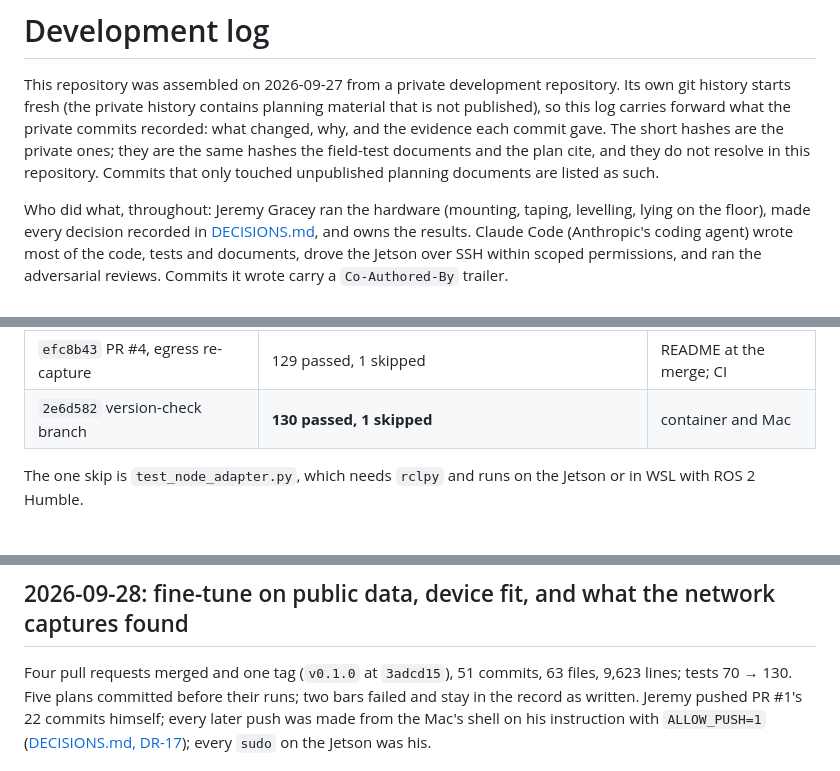
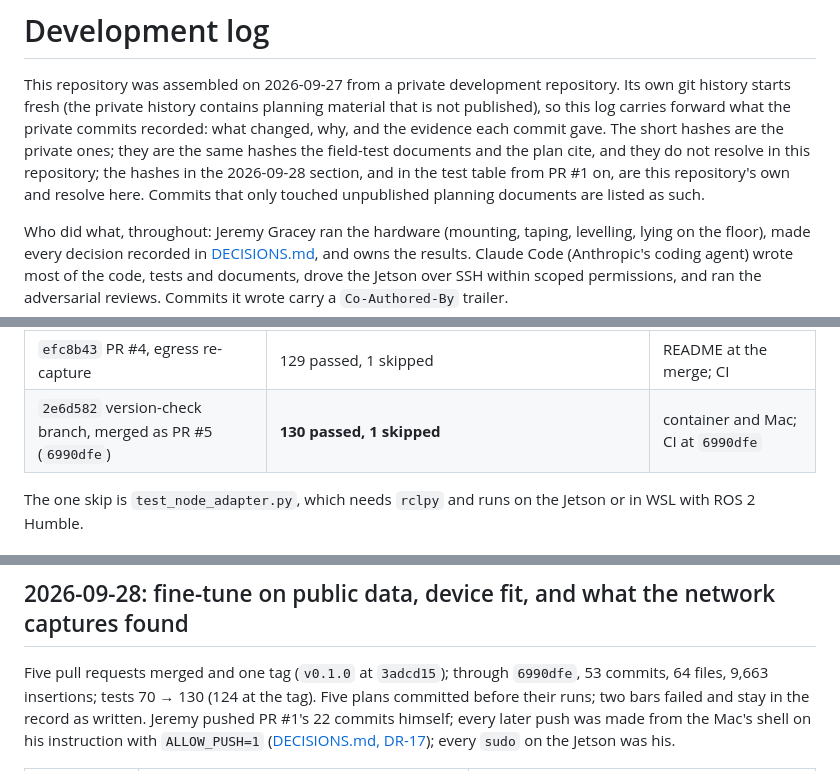
Before and after one commit to JeremyGracey-AI/prevera-guardian-lidar, a Markdown page: docs/DEVELOPMENT-LOG.md, 3 parts joined by grey strips. Rendered like a GitHub page.

```diff
--- a/docs/DEVELOPMENT-LOG.md
+++ b/docs/DEVELOPMENT-LOG.md
@@ -4,7 +4,8 @@ This repository was assembled on 2026-09-27 from a private development repositor
 (the private history contains planning material that is not published), so this log carries forward what the
 private commits recorded: what changed, why, and the evidence each commit gave. The short hashes are the private
 ones; they are the same hashes the field-test documents and the plan cite, and they do not resolve in this
-repository. Commits that only touched unpublished planning documents are listed as such.
+repository; the hashes in the 2026-09-28 section, and in the test table from PR #1 on, are this repository's own and
+resolve here. Commits that only touched unpublished planning documents are listed as such.
 
 Who did what, throughout: Jeremy Gracey ran the hardware (mounting, taping, levelling, lying on the floor), made
 every decision recorded in [DECISIONS.md](DECISIONS.md), and owns the results. Claude Code (Anthropic's coding
@@ -36,7 +37,7 @@ timeline
 | `6bf7127` PR #1, fine-tune branch and review fixes | 96 passed, 1 skipped | README at the merge |
 | `3adcd15` PR #3, gaps branch (co-load, egress, CI, URDF) | 124 passed, 1 skipped | README at the merge; CI |
 | `efc8b43` PR #4, egress re-capture | 129 passed, 1 skipped | README at the merge; CI |
-| `2e6d582` version-check branch | **130 passed, 1 skipped** | container and Mac |
+| `2e6d582` version-check branch, merged as PR #5 (`6990dfe`) | **130 passed, 1 skipped** | container and Mac; CI at `6990dfe` |
 
 The one skip is `test_node_adapter.py`, which needs `rclpy` and runs on the Jetson or in WSL with ROS 2 Humble.
 
@@ -98,7 +99,8 @@ walking or standing) and the correction it forces in DR-09 are in the
 
 ## 2026-09-28: fine-tune on public data, device fit, and what the network captures found
 
-Four pull requests merged and one tag (`v0.1.0` at `3adcd15`), 51 commits, 63 files, 9,623 lines; tests 70 → 130.
+Five pull requests merged and one tag (`v0.1.0` at `3adcd15`); through `6990dfe`, 53 commits, 64 files, 9,663
+insertions; tests 70 → 130 (124 at the tag).
 Five plans committed before their runs; two bars failed and stay in the record as written. Jeremy pushed PR #1's
 22 commits himself; every later push was made from the Mac's shell on his instruction with `ALLOW_PUSH=1`
 ([DECISIONS.md, DR-17](DECISIONS.md#dr-17)); every `sudo` on the Jetson was his.
```
Also changed, not shown: other parts of docs/DEVELOPMENT-LOG.md (+3 -3 lines), docs/field-tests/HANDOFF-2026-09-28.md (+5 -5 lines).
